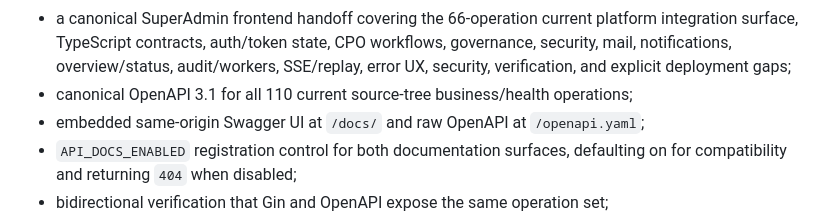
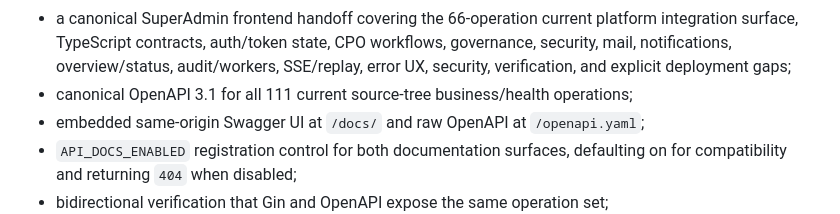
Before and after one commit to Transmogriffy-Global-Private-Limited/ev-cms-backend-new, a Markdown page: docs/PROJECT_STATE.md, the part around the change. GitHub-like rendering.

```diff
--- a/docs/PROJECT_STATE.md
+++ b/docs/PROJECT_STATE.md
@@ -81,7 +81,7 @@ provides:
   workflows, governance, security, mail, notifications, overview/status,
   audit/workers, SSE/replay, error UX, security, verification, and explicit
   deployment gaps;
-- canonical OpenAPI 3.1 for all 110 current source-tree business/health
+- canonical OpenAPI 3.1 for all 111 current source-tree business/health
   operations;
 - embedded same-origin Swagger UI at `/docs/` and raw OpenAPI at
   `/openapi.yaml`;
```
Also changed, not shown: docs/CPO_BACKEND_AGENT_HANDOFF.md (+1 -1 lines), docs/DEVELOPMENT_PLAN.md (+4 -2 lines).
